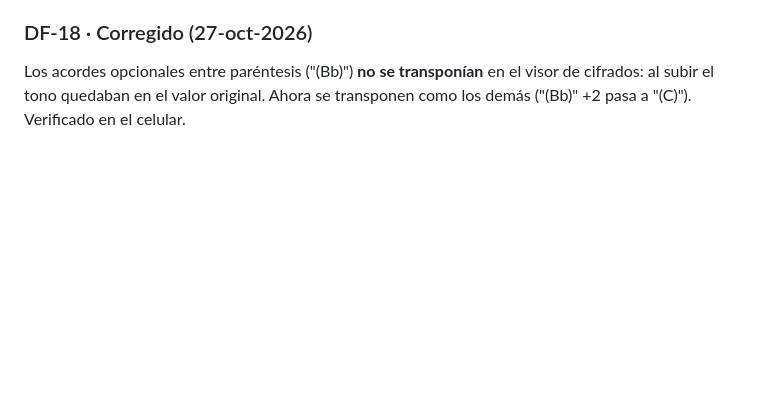
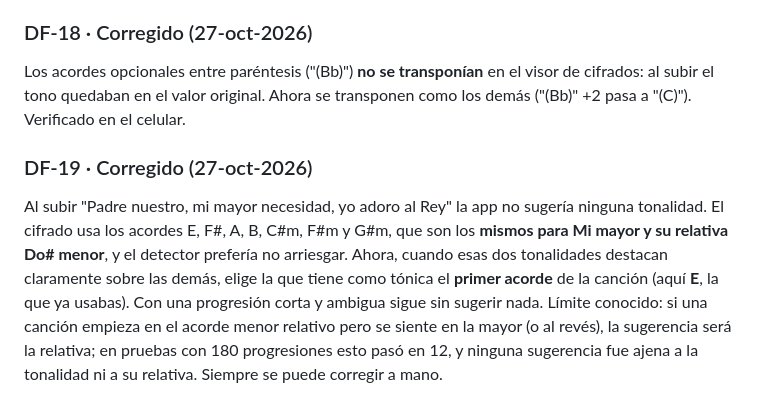
Before and after one commit to EstebanCastelani/bandasonido, a Markdown page: DEFECTOS.md, the part around the change. Rendered like a GitHub page; blank space fills up the shorter version.

```diff
--- a/DEFECTOS.md
+++ b/DEFECTOS.md
@@ -69,3 +69,6 @@ Al subir "Enganchado coritos" (cifrado real en Re menor) la app sugirió la tona
 
 ### DF-18 · Corregido (27-oct-2026)
 Los acordes opcionales entre paréntesis ("(Bb)") **no se transponían** en el visor de cifrados: al subir el tono quedaban en el valor original. Ahora se transponen como los demás ("(Bb)" +2 pasa a "(C)"). Verificado en el celular.
+
+### DF-19 · Corregido (27-oct-2026)
+Al subir "Padre nuestro, mi mayor necesidad, yo adoro al Rey" la app no sugería ninguna tonalidad. El cifrado usa los acordes E, F#, A, B, C#m, F#m y G#m, que son los **mismos para Mi mayor y su relativa Do# menor**, y el detector prefería no arriesgar. Ahora, cuando esas dos tonalidades destacan claramente sobre las demás, elige la que tiene como tónica el **primer acorde** de la canción (aquí **E**, la que ya usabas). Con una progresión corta y ambigua sigue sin sugerir nada. Límite conocido: si una canción empieza en el acorde menor relativo pero se siente en la mayor (o al revés), la sugerencia será la relativa; en pruebas con 180 progresiones esto pasó en 12, y ninguna sugerencia fue ajena a la tonalidad ni a su relativa. Siempre se puede corregir a mano.
```
Also changed, not shown: CHANGELOG.md (+1 -0 lines), CONTEXTO_PARA_IA.md (+2 -1 lines).
